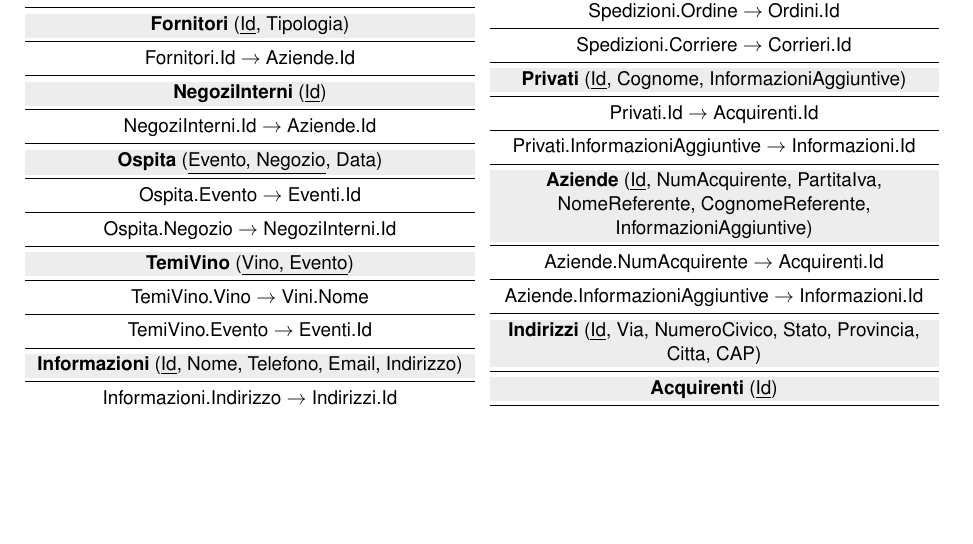
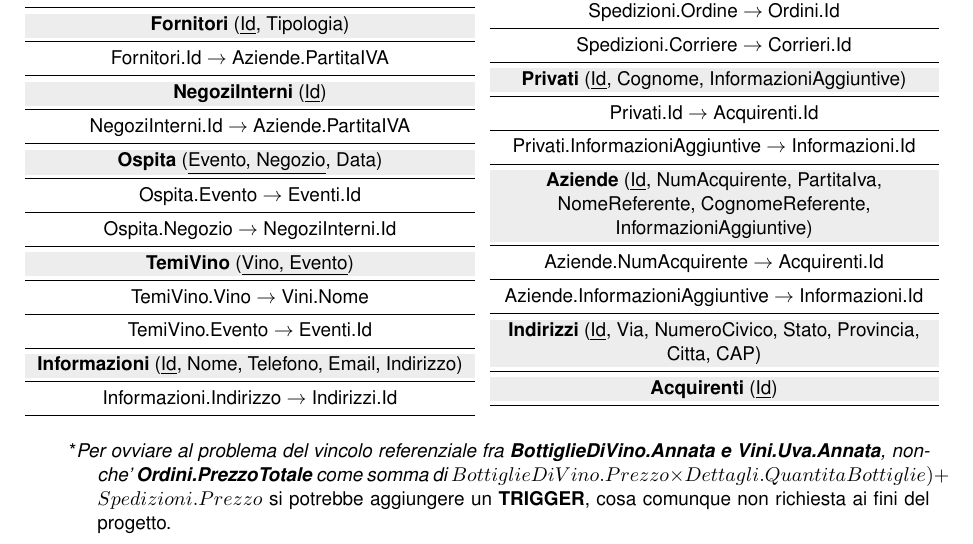
Before and after one commit to nicomanto/Oenology, a LaTeX document (main.tex, which reads src/progettazioneLogica/schema_relazionale.tex): part of page 14 of 18, cut so that both start at the same text, the shorter picture padded with empty space. Compiled offline with pdfLaTeX.

Commit message:
Aggiunta trigger

```diff
--- a/src/progettazioneLogica/schema_relazionale.tex
+++ b/src/progettazioneLogica/schema_relazionale.tex
@@ -90,11 +90,11 @@
 				\midrule
 				\rowcolor[rgb]{.929, .929, .929} \textbf{Fornitori} (\underline{Id}, Tipologia)                                       \\
 				\midrule
-				Fornitori.Id $\to$ Aziende.Id                                                                                         \\
+				Fornitori.Id $\to$ Aziende.PartitaIVA \\
 				\midrule
 				\rowcolor[rgb]{.929, .929, .929} \textbf{NegoziInterni} (\underline{Id})                                              \\
 				\midrule
-				NegoziInterni.Id $\to$ Aziende.Id                                                                                     \\
+				NegoziInterni.Id $\to$ Aziende.PartitaIVA \\
 				\midrule
 				\rowcolor[rgb]{.929, .929, .929} \textbf{Ospita} (\underline{Evento, Negozio}, Data)                                  \\
 				\midrule
@@ -165,4 +165,10 @@
 			\end{tabular}
 		}
 	\end{minipage}
+
+
+	\begin{verse}
+	*\emph{Per ovviare al problema del vincolo referenziale fra 	\textbf{BottiglieDiVino.Annata e Vini.Uva.Annata}, nonche' \textbf{Ordini.PrezzoTotale} come somma di $BottiglieDiVino.Prezzo \times Dettagli.QuantitaBottiglie)+ Spedizioni.Prezzo$} si potrebbe aggiungere un \textbf{TRIGGER}, cosa comunque non richiesta ai fini del progetto.
+\end{verse}
+
 \end{center}
```
